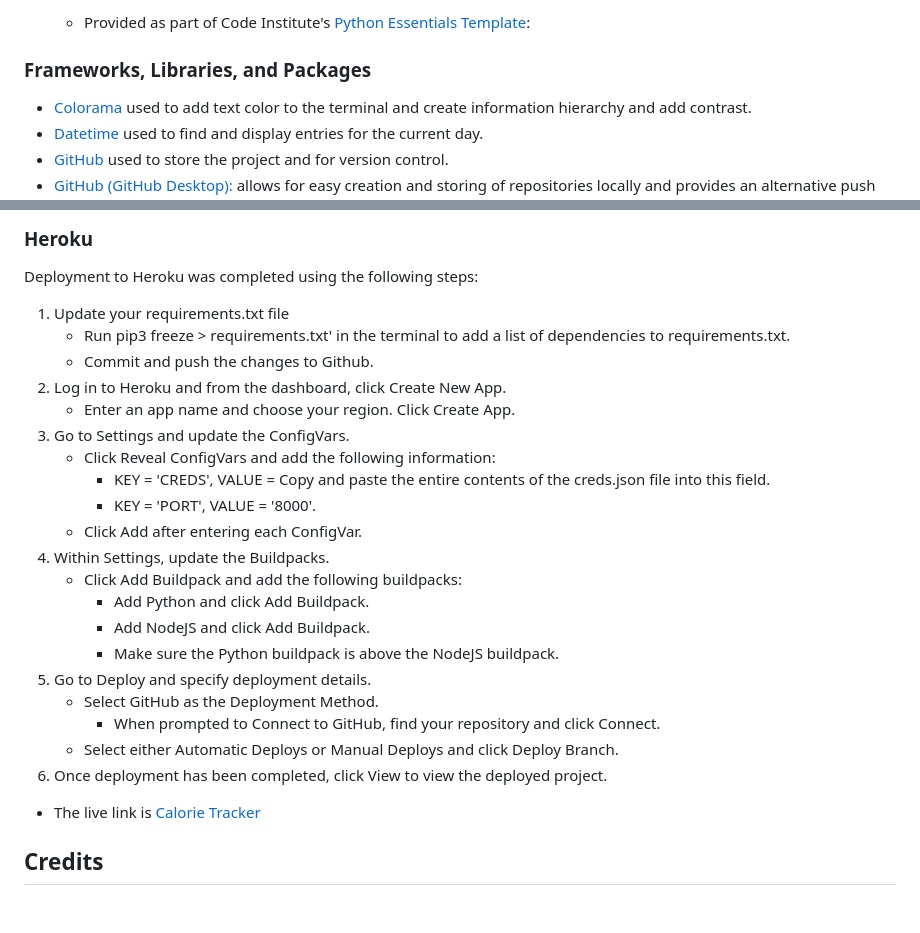
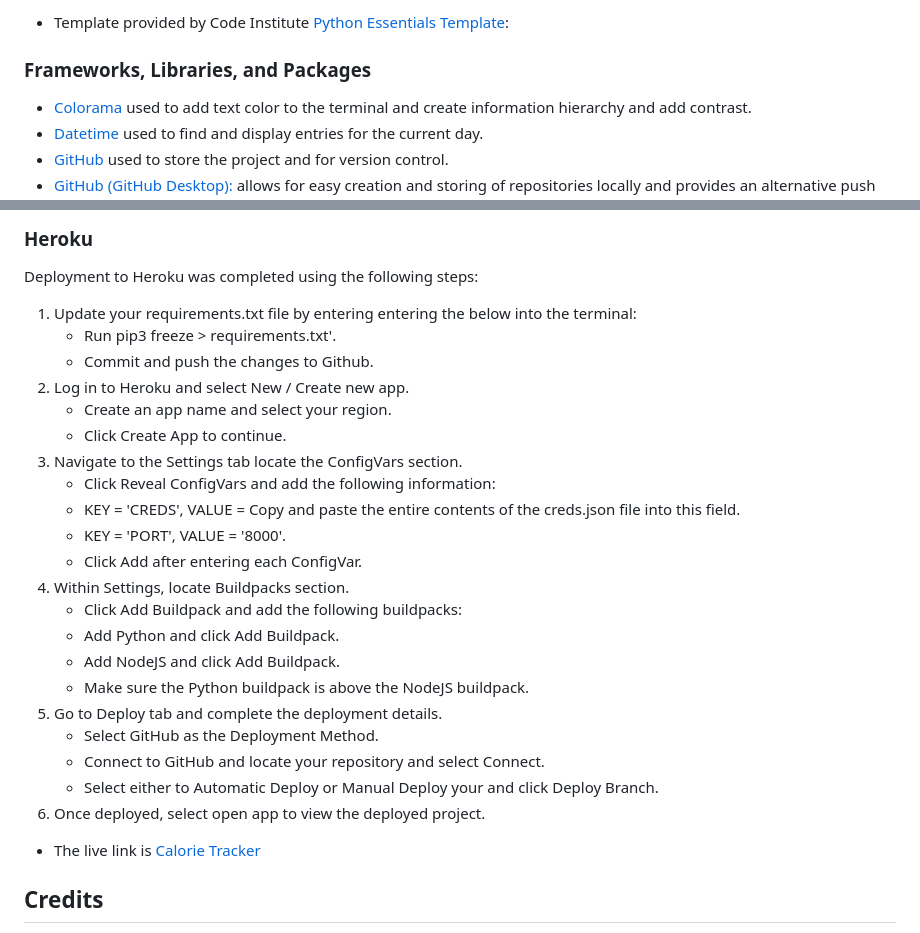
Before and after one commit to JuanModzelewski/Calorie-tracker, a Markdown page: README.md, 2 parts joined by grey strips. Rendered like a GitHub page; blank space fills up the shorter version.

```diff
--- a/README.md
+++ b/README.md
@@ -151,5 +151,5 @@ In order to provide information hierarchy with text [Fontstyle](https://pypi.org
 
-    - Provided as part of Code Institute's [Python Essentials Template](https://github.com/Code-Institute-Org/python-essentials-template):
+- Template provided by Code Institute [Python Essentials Template](https://github.com/Code-Institute-Org/python-essentials-template):
 
 ### Frameworks, Libraries, and Packages
 
@@ -281,26 +281,27 @@ The application was created in Visual Studio, using the CI love sandwiches templ
 ### Heroku
 Deployment to Heroku was completed using the following steps:
 
-1. Update your requirements.txt file
-    - Run pip3 freeze > requirements.txt' in the terminal to add a list of dependencies to requirements.txt.
+1. Update your requirements.txt file by entering entering the below into the terminal:
+    - Run pip3 freeze > requirements.txt'.
     - Commit and push the changes to Github.
-2. Log in to Heroku and from the dashboard, click Create New App.
-    - Enter an app name and choose your region. Click Create App.
-3. Go to Settings and update the ConfigVars.
+2. Log in to Heroku and select New / Create new app.
+    - Create an app name and select your region.
+    - Click Create App to continue.
+3. Navigate to the Settings tab locate the ConfigVars section.
     - Click Reveal ConfigVars and add the following information:
-        - KEY = 'CREDS', VALUE = Copy and paste the entire contents of the creds.json file into this field.
-        - KEY = 'PORT', VALUE = '8000'.
+     - KEY = 'CREDS', VALUE = Copy and paste the entire contents of the creds.json file into this field.
+    - KEY = 'PORT', VALUE = '8000'.
     - Click Add after entering each ConfigVar.
-4. Within Settings, update the Buildpacks.
+4. Within Settings, locate Buildpacks section.
     - Click Add Buildpack and add the following buildpacks:
-        - Add Python and click Add Buildpack.
-        - Add NodeJS and click Add Buildpack.
-        - Make sure the Python buildpack is above the NodeJS buildpack.
-5. Go to Deploy and specify deployment details.
+    - Add Python and click Add Buildpack.
+    - Add NodeJS and click Add Buildpack.
+    - Make sure the Python buildpack is above the NodeJS buildpack.
+5. Go to Deploy tab and complete the deployment details.
     - Select GitHub as the Deployment Method.
-        - When prompted to Connect to GitHub, find your repository and click Connect.
-    - Select either Automatic Deploys or Manual Deploys and click Deploy Branch.
-6. Once deployment has been completed, click View to view the deployed project.
+    - Connect to GitHub and locate your repository and select Connect.
+    - Select either to Automatic Deploy or Manual Deploy your and click Deploy Branch.
+6. Once deployed, select open app to view the deployed project.
 
 - The live link is [Calorie Tracker](https://calorie-tracker-0245c5ccb0dc.herokuapp.com/)
 
```
Also changed, not shown: other parts of README.md (+1 -1 lines).
